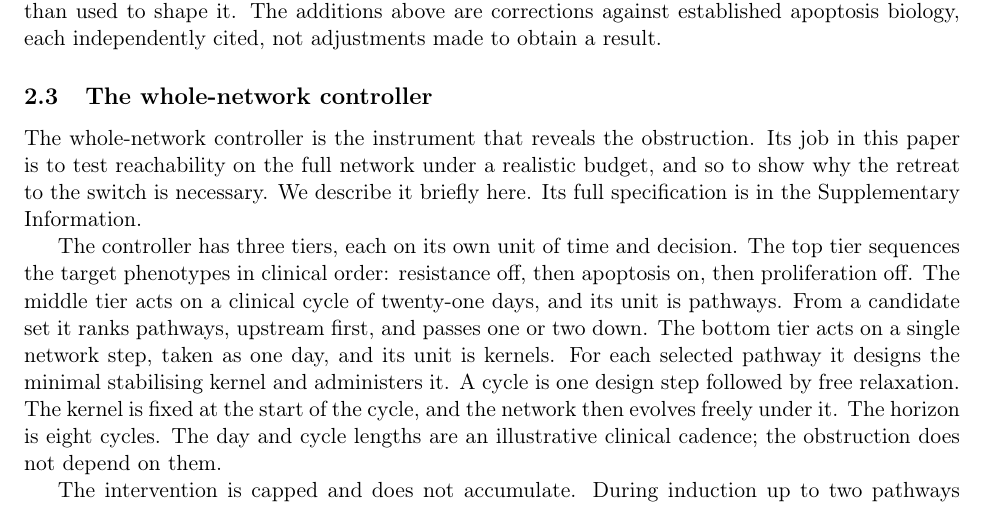
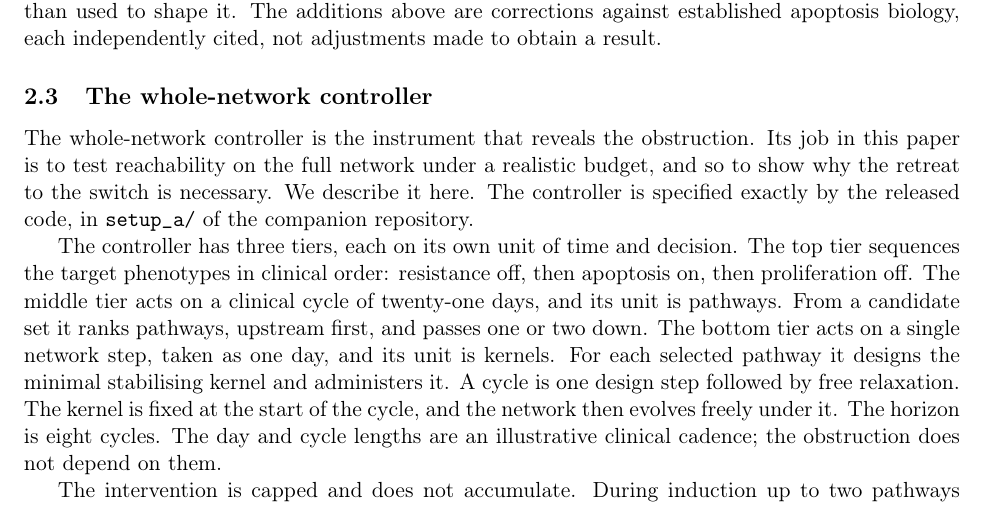
Before and after one commit to AamerIqbalBhatti/bbcn_public_repo, a LaTeX paper (paper3v3/BBCN_paper3v3.tex): part of page 6 of 27, cut so that both start at the same text. Compiled offline with pdfLaTeX.

Commit message:
Add files via upload

```diff
--- a/paper3v3/BBCN_paper3v3.tex
+++ b/paper3v3/BBCN_paper3v3.tex
@@ -255,8 +255,7 @@ A note on model construction. This is a Boolean model, so it has no fitted param
 
 The whole-network controller is the instrument that reveals the obstruction. Its job in this paper
 is to test reachability on the full network under a realistic budget, and so to show why the retreat
-to the switch is necessary. We describe it briefly here. Its full specification is in the
-Supplementary Information.
+to the switch is necessary. We describe it here. The controller is specified exactly by the released code, in \texttt{setup\_a/} of the companion repository.
 
 The controller has three tiers, each on its own unit of time and decision. The top tier sequences
 the target phenotypes in clinical order: resistance off, then apoptosis on, then proliferation off.
```
Also changed, not shown: paper3v3/BBCN_paper3v3.pdf.
